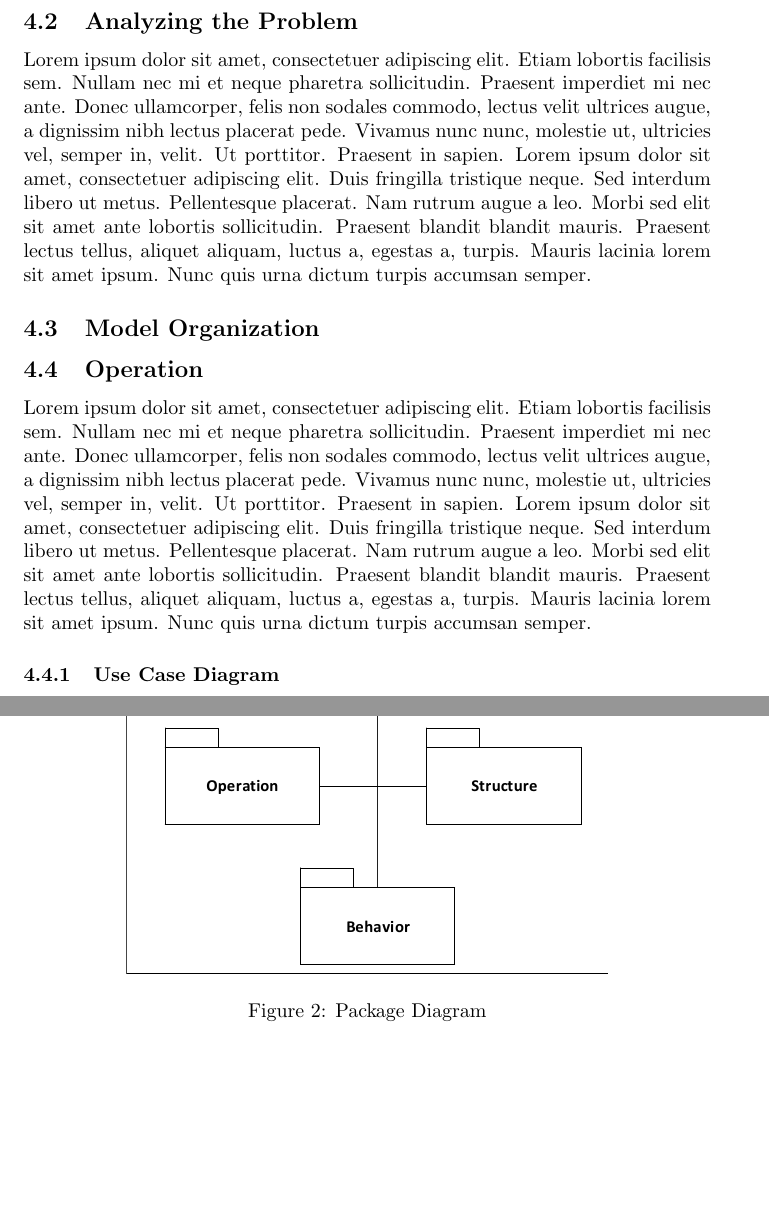
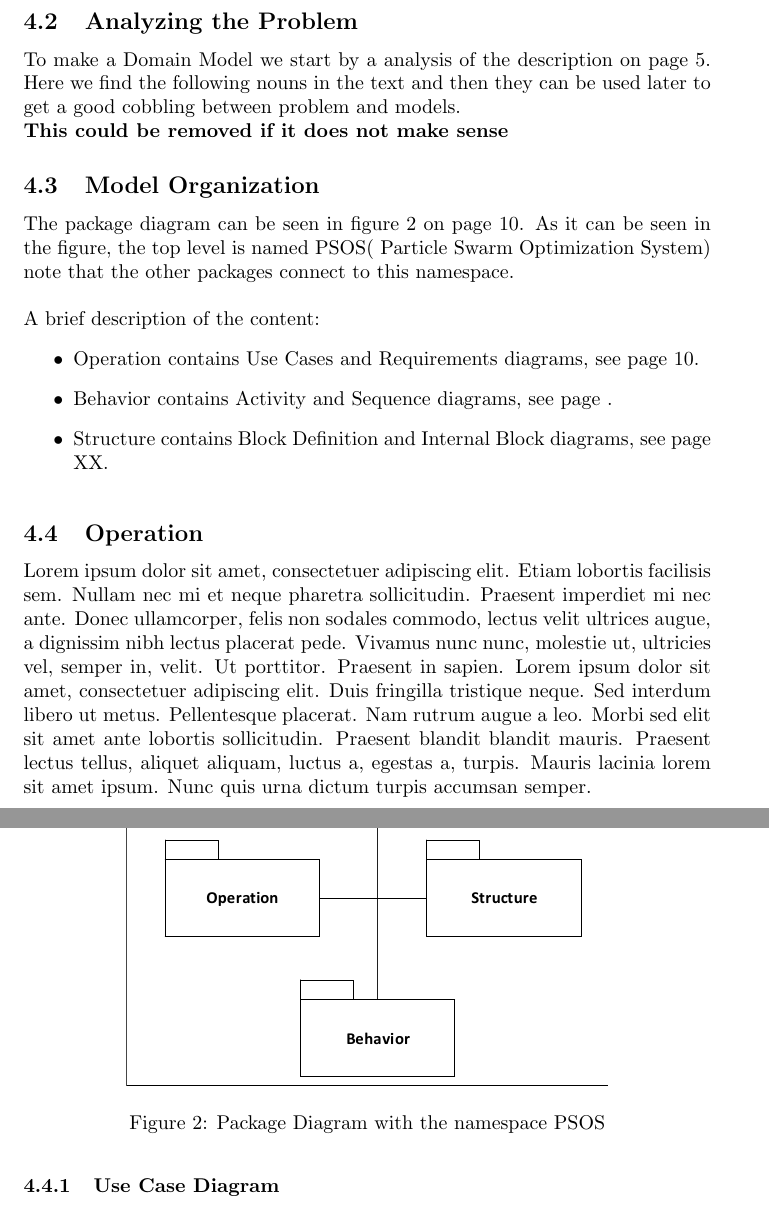
Before and after one commit to entvex/particle_swarm_optimization_embedded, a LaTeX document (report/main.tex, which reads report/requirementspecification/analyzingtheproblem/analyzingtheproblem.tex, report/requirementspecification/modelorganization/modelorganization.tex): two parts of pages 9 and 10 of 18, joined at a grey line, cut so that both start at the same text, the shorter picture padded with empty space. Compiled offline with pdfLaTeX.

Commit message:
Fixed merge conflict by brute force

```diff
--- a/report/requirementspecification/analyzingtheproblem/analyzingtheproblem.tex
+++ b/report/requirementspecification/analyzingtheproblem/analyzingtheproblem.tex
@@ -1,3 +1,4 @@
 \subsection{Analyzing the Problem}
+To make a Domain Model we start by a analysis of the description on page \pageref{sc:problemdescription}. Here we find the following nouns in the text and then they can be used later to get a good cobbling between problem and models.
 
-\blindtext
+\textbf{This could be removed if it does not make sense}
--- a/report/requirementspecification/modelorganization/modelorganization.tex
+++ b/report/requirementspecification/modelorganization/modelorganization.tex
@@ -1,10 +1,16 @@
 \subsection{Model Organization}
-
-%Package Diagram here
+The package diagram can be seen in figure \ref{fig:pkg} on page \pageref{fig:pkg}. As it can be seen in the figure, the top level is named PSOS( Particle Swarm Optimization System) note that the other packages connect to this namespace.
+\\\\
+A brief description of the content:
+\begin{itemize}
+	\item Operation contains Use Cases and Requirements diagrams, see page \pageref{sec:usecasediagrams}.
+	\item Behavior contains Activity and Sequence diagrams, see page .
+	\item Structure contains Block Definition and Internal Block diagrams, see page XX.
+\end{itemize}
 
 \begin{figure}[!h]
 	\centering
 	\includegraphics[width=0.7\linewidth]{diagram/pkg_data_model_organization.pdf}
-	\caption{Package Diagram}
+	\caption{Package Diagram with the namespace PSOS}
 	\label{fig:pkg}
 \end{figure}
```
Also changed, not shown: report/description/description.tex (+1 -1 lines), report/diagram/pkg_data_model_organization.pdf.
